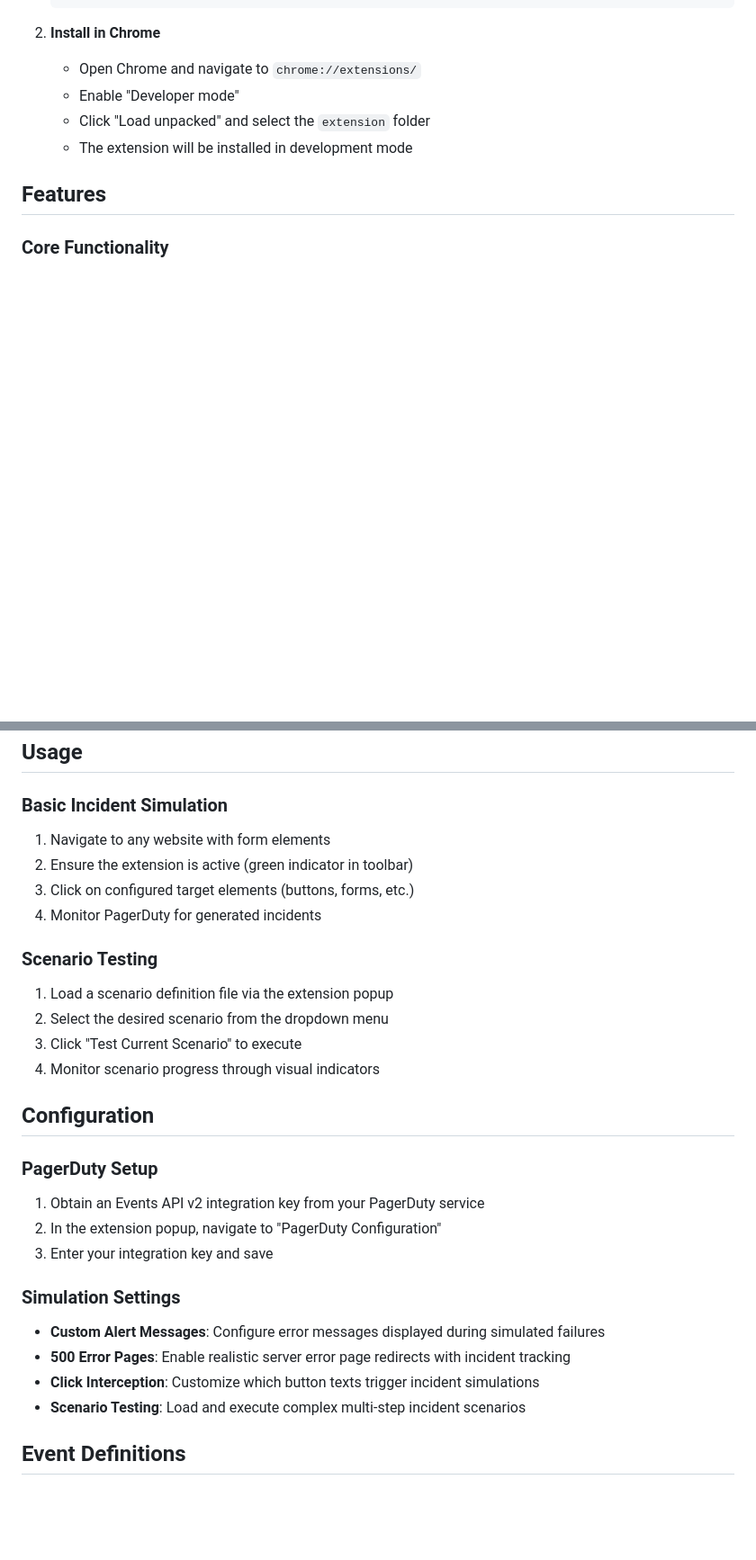
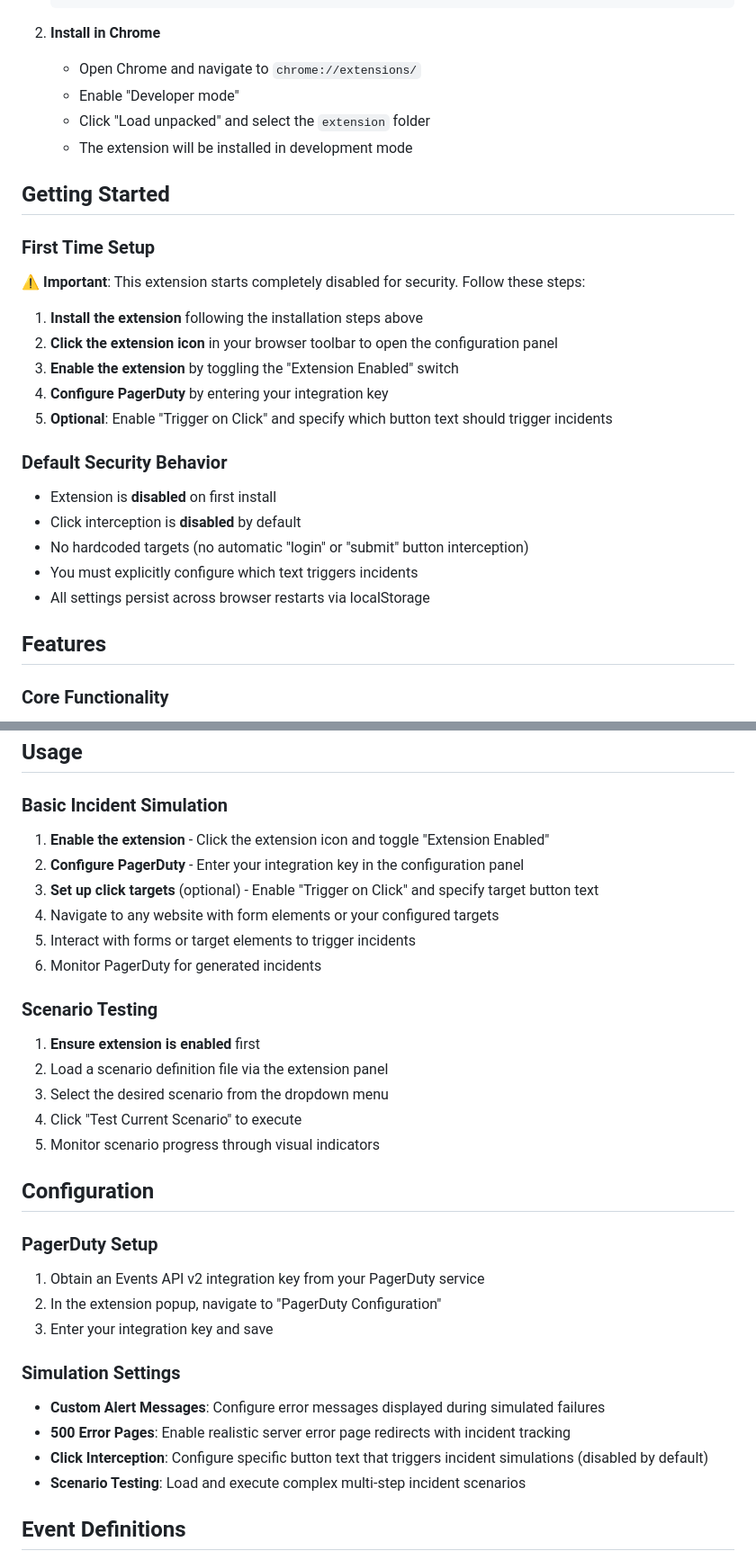
Before and after one commit to justynroberts/Browser-incident-injector, a Markdown page: README.md, 2 parts joined by grey strips. Shown at 90% size. Rendered like a GitHub page; blank space fills up the shorter version.

Commit message:
Update README for v1.3: Document disabled-by-default security behavior
Key documentation updates:
- Added security warning about disabled-by-default behavior
- Updated download link to v1.3
- Added "Getting Started" section with first-time setup steps
- Documented default security behavior (all features disabled)
- Updated usage instructions to emphasize enabling extension first
- Added v1.3 changelog highlighting security improvements
- Clarified that click interception requires user configuration
- Updated version references throughout

🤖 Generated with [Claude Code](https://claude.ai/code)

Co-Authored-By: Claude <noreply@anthropic.com>

```diff
--- a/README.md
+++ b/README.md
@@ -42,6 +44,24 @@ For developers or contributors:
    - Click "Load unpacked" and select the `extension` folder
    - The extension will be installed in development mode
 
+## Getting Started
+
+### First Time Setup
+**⚠️ Important**: This extension starts completely disabled for security. Follow these steps:
+
+1. **Install the extension** following the installation steps above
+2. **Click the extension icon** in your browser toolbar to open the configuration panel
+3. **Enable the extension** by toggling the "Extension Enabled" switch
+4. **Configure PagerDuty** by entering your integration key
+5. **Optional**: Enable "Trigger on Click" and specify which button text should trigger incidents
+
+### Default Security Behavior
+- Extension is **disabled** on first install
+- Click interception is **disabled** by default
+- No hardcoded targets (no automatic "login" or "submit" button interception)
+- You must explicitly configure which text triggers incidents
+- All settings persist across browser restarts via localStorage
+
 ## Features
 
 ### Core Functionality
@@ -62,16 +82,19 @@ For developers or contributors:
 ## Usage
 
 ### Basic Incident Simulation
-1. Navigate to any website with form elements
-2. Ensure the extension is active (green indicator in toolbar)
-3. Click on configured target elements (buttons, forms, etc.)
-4. Monitor PagerDuty for generated incidents
+1. **Enable the extension** - Click the extension icon and toggle "Extension Enabled"
+2. **Configure PagerDuty** - Enter your integration key in the configuration panel
+3. **Set up click targets** (optional) - Enable "Trigger on Click" and specify target button text
+4. Navigate to any website with form elements or your configured targets
+5. Interact with forms or target elements to trigger incidents
+6. Monitor PagerDuty for generated incidents
 
 ### Scenario Testing
-1. Load a scenario definition file via the extension popup
-2. Select the desired scenario from the dropdown menu
-3. Click "Test Current Scenario" to execute
-4. Monitor scenario progress through visual indicators
+1. **Ensure extension is enabled** first
+2. Load a scenario definition file via the extension panel
+3. Select the desired scenario from the dropdown menu
+4. Click "Test Current Scenario" to execute
+5. Monitor scenario progress through visual indicators
 
 ## Configuration
 
@@ -83,7 +106,7 @@ For developers or contributors:
 ### Simulation Settings
 - **Custom Alert Messages**: Configure error messages displayed during simulated failures
 - **500 Error Pages**: Enable realistic server error page redirects with incident tracking
-- **Click Interception**: Customize which button texts trigger incident simulations
+- **Click Interception**: Configure specific button text that triggers incident simulations (disabled by default)
 - **Scenario Testing**: Load and execute complex multi-step incident scenarios
 
 ## Event Definitions
```
Also changed, not shown: other parts of README.md (+11 -2 lines).
